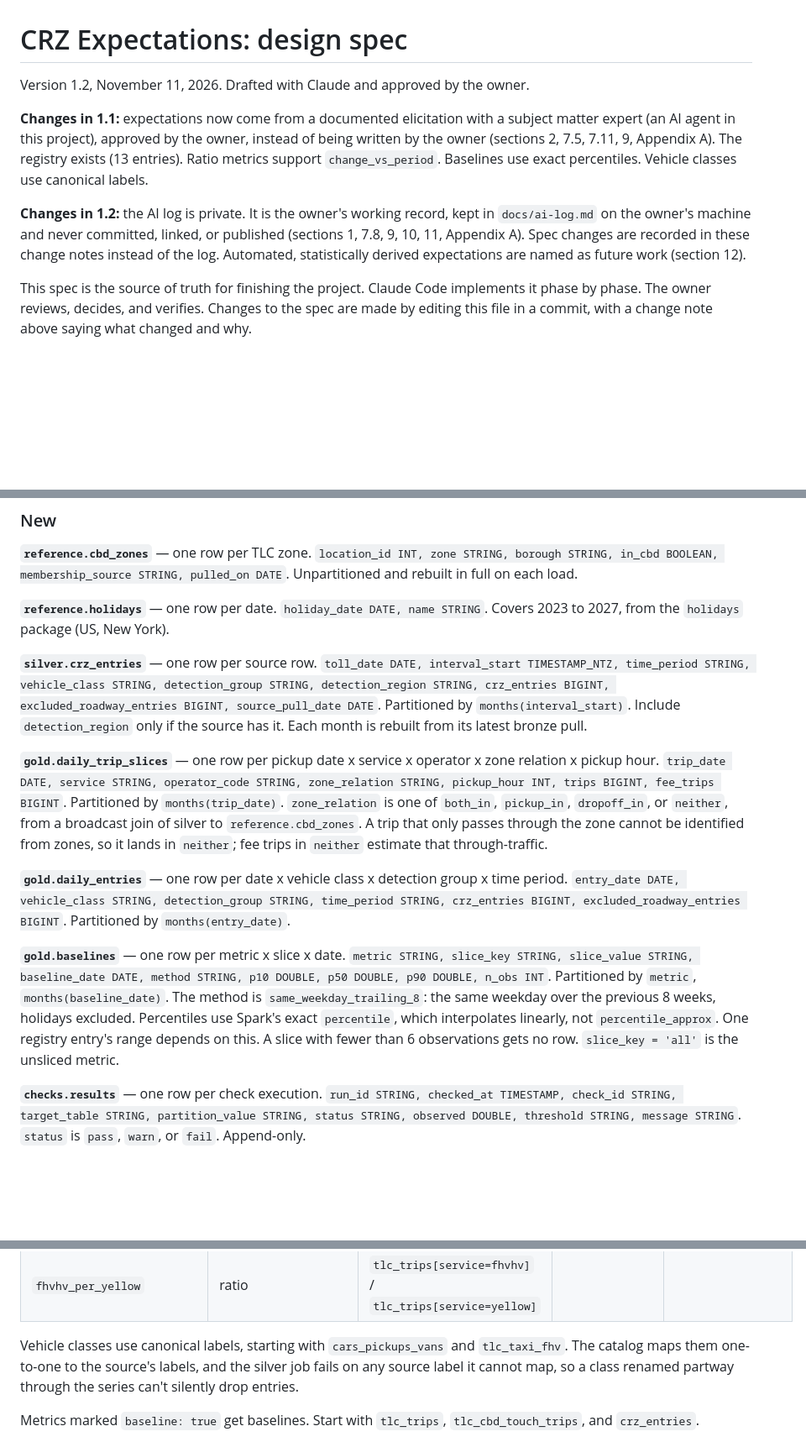
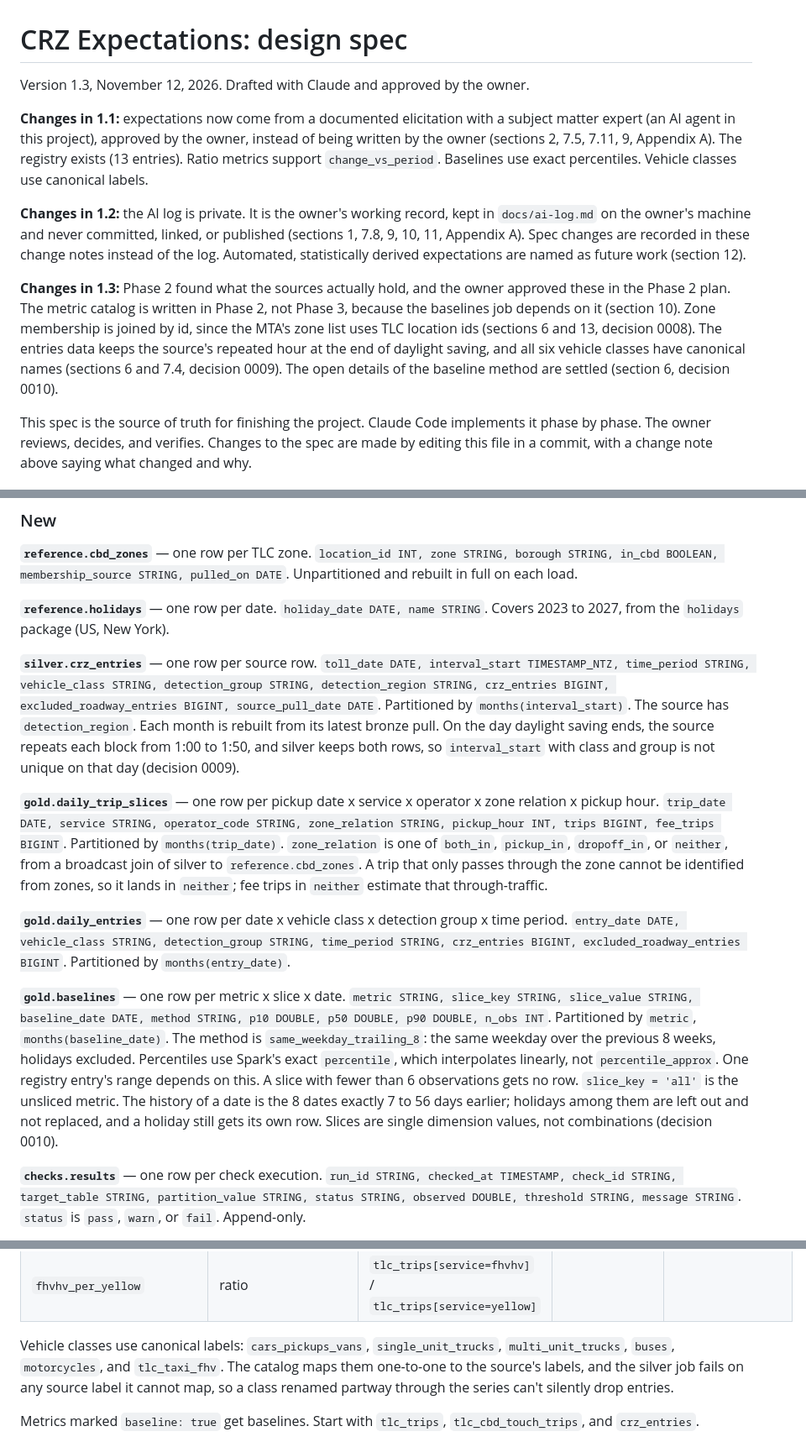
Before and after one commit to bobby-101010/crz-expectations, a Markdown page: docs/SPEC.md, 3 parts joined by grey strips. Shown at 84% size. GitHub-like rendering; blank space fills up the shorter version.

Commit message:
Spec 1.3: record what Phase 2 found in the sources and the approved decisions
Co-Authored-By: Claude Fable 5.2 <noreply@anthropic.com>

```diff
--- a/docs/SPEC.md
+++ b/docs/SPEC.md
@@ -1,10 +1,12 @@
 # CRZ Expectations: design spec
 
-Version 1.2, November 11, 2026. Drafted with Claude and approved by the owner.
+Version 1.3, November 12, 2026. Drafted with Claude and approved by the owner.
 
 **Changes in 1.1:** expectations now come from a documented elicitation with a subject matter expert (an AI agent in this project), approved by the owner, instead of being written by the owner (sections 2, 7.5, 7.11, 9, Appendix A). The registry exists (13 entries). Ratio metrics support `change_vs_period`. Baselines use exact percentiles. Vehicle classes use canonical labels.
 
 **Changes in 1.2:** the AI log is private. It is the owner's working record, kept in `docs/ai-log.md` on the owner's machine and never committed, linked, or published (sections 1, 7.8, 9, 10, 11, Appendix A). Spec changes are recorded in these change notes instead of the log. Automated, statistically derived expectations are named as future work (section 12).
+
+**Changes in 1.3:** Phase 2 found what the sources actually hold, and the owner approved these in the Phase 2 plan. The metric catalog is written in Phase 2, not Phase 3, because the baselines job depends on it (section 10). Zone membership is joined by id, since the MTA's zone list uses TLC location ids (sections 6 and 13, decision 0008). The entries data keeps the source's repeated hour at the end of daylight saving, and all six vehicle classes have canonical names (sections 6 and 7.4, decision 0009). The open details of the baseline method are settled (section 6, decision 0010).
 
 This spec is the source of truth for finishing the project. Claude Code implements it phase by phase. The owner reviews, decides, and verifies. Changes to the spec are made by editing this file in a commit, with a change note above saying what changed and why.
 
@@ -220,7 +222,7 @@ Covers 2023 to 2027, from the `holidays` package (US, New York).
 
 **`silver.crz_entries`** — one row per source row.
 `toll_date DATE, interval_start TIMESTAMP_NTZ, time_period STRING, vehicle_class STRING, detection_group STRING, detection_region STRING, crz_entries BIGINT, excluded_roadway_entries BIGINT, source_pull_date DATE`.
-Partitioned by `months(interval_start)`. Include `detection_region` only if the source has it. Each month is rebuilt from its latest bronze pull.
+Partitioned by `months(interval_start)`. The source has `detection_region`. Each month is rebuilt from its latest bronze pull. On the day daylight saving ends, the source repeats each block from 1:00 to 1:50, and silver keeps both rows, so `interval_start` with class and group is not unique on that day (decision 0009).
 
 **`gold.daily_trip_slices`** — one row per pickup date x service x operator x zone relation x pickup hour.
 `trip_date DATE, service STRING, operator_code STRING, zone_relation STRING, pickup_hour INT, trips BIGINT, fee_trips BIGINT`.
@@ -232,7 +234,7 @@ Partitioned by `months(entry_date)`.
 
 **`gold.baselines`** — one row per metric x slice x date.
 `metric STRING, slice_key STRING, slice_value STRING, baseline_date DATE, method STRING, p10 DOUBLE, p50 DOUBLE, p90 DOUBLE, n_obs INT`.
-Partitioned by `metric`, `months(baseline_date)`. The method is `same_weekday_trailing_8`: the same weekday over the previous 8 weeks, holidays excluded. Percentiles use Spark's exact `percentile`, which interpolates linearly, not `percentile_approx`. One registry entry's range depends on this. A slice with fewer than 6 observations gets no row. `slice_key = 'all'` is the unsliced metric.
+Partitioned by `metric`, `months(baseline_date)`. The method is `same_weekday_trailing_8`: the same weekday over the previous 8 weeks, holidays excluded. Percentiles use Spark's exact `percentile`, which interpolates linearly, not `percentile_approx`. One registry entry's range depends on this. A slice with fewer than 6 observations gets no row. `slice_key = 'all'` is the unsliced metric. The history of a date is the 8 dates exactly 7 to 56 days earlier; holidays among them are left out and not replaced, and a holiday still gets its own row. Slices are single dimension values, not combinations (decision 0010).
 
 **`checks.results`** — one row per check execution.
 `run_id STRING, checked_at TIMESTAMP, check_id STRING, target_table STRING, partition_value STRING, status STRING, observed DOUBLE, threshold STRING, message STRING`.
@@ -305,7 +307,7 @@ Initial metrics:
 | `excluded_roadway_entries` | gold.daily_entries | excluded_roadway_entries | | vehicle_class, detection_group, time_period |
 | `fhvhv_per_yellow` | ratio | `tlc_trips[service=fhvhv]` / `tlc_trips[service=yellow]` | | |
 
-Vehicle classes use canonical labels, starting with `cars_pickups_vans` and `tlc_taxi_fhv`. The catalog maps them one-to-one to the source's labels, and the silver job fails on any source label it cannot map, so a class renamed partway through the series can't silently drop entries.
+Vehicle classes use canonical labels: `cars_pickups_vans`, `single_unit_trucks`, `multi_unit_trucks`, `buses`, `motorcycles`, and `tlc_taxi_fhv`. The catalog maps them one-to-one to the source's labels, and the silver job fails on any source label it cannot map, so a class renamed partway through the series can't silently drop entries.
 
 Metrics marked `baseline: true` get baselines. Start with `tlc_trips`, `tlc_cbd_touch_trips`, and `crz_entries`.
 
```
Also changed, not shown: other parts of docs/SPEC.md (+3 -2 lines).
